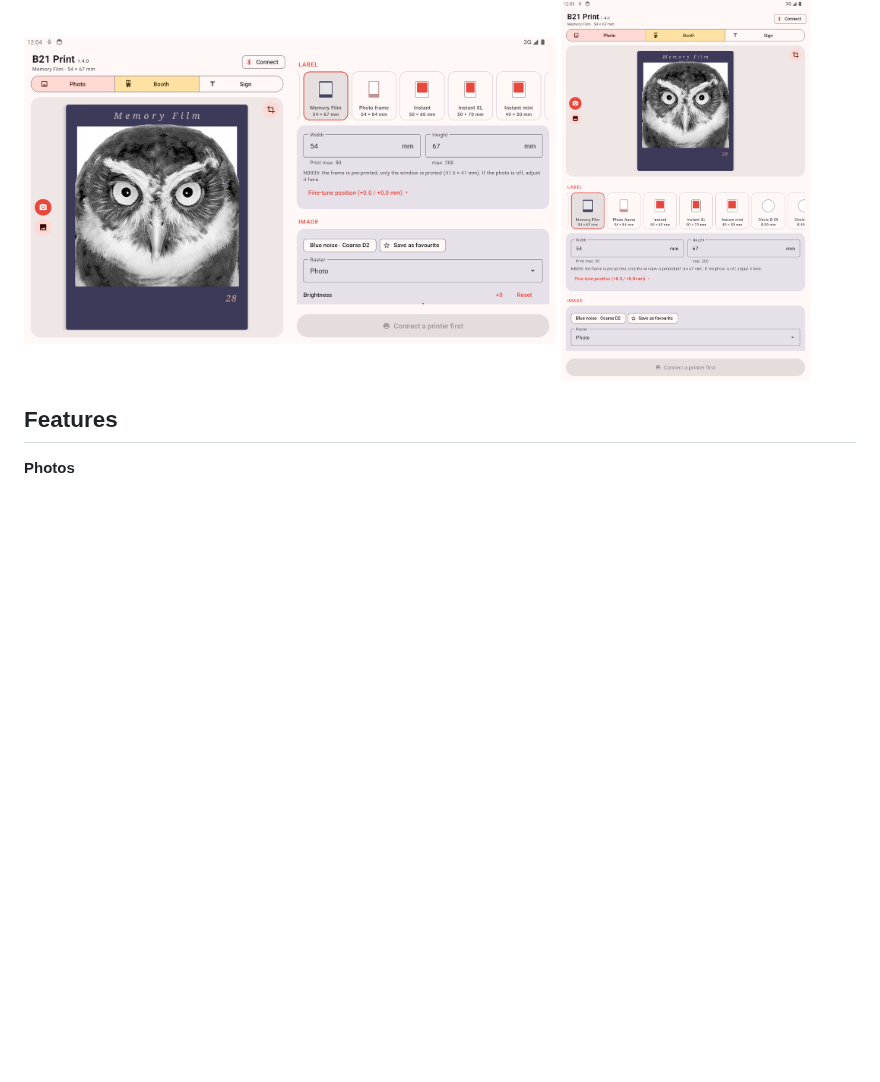
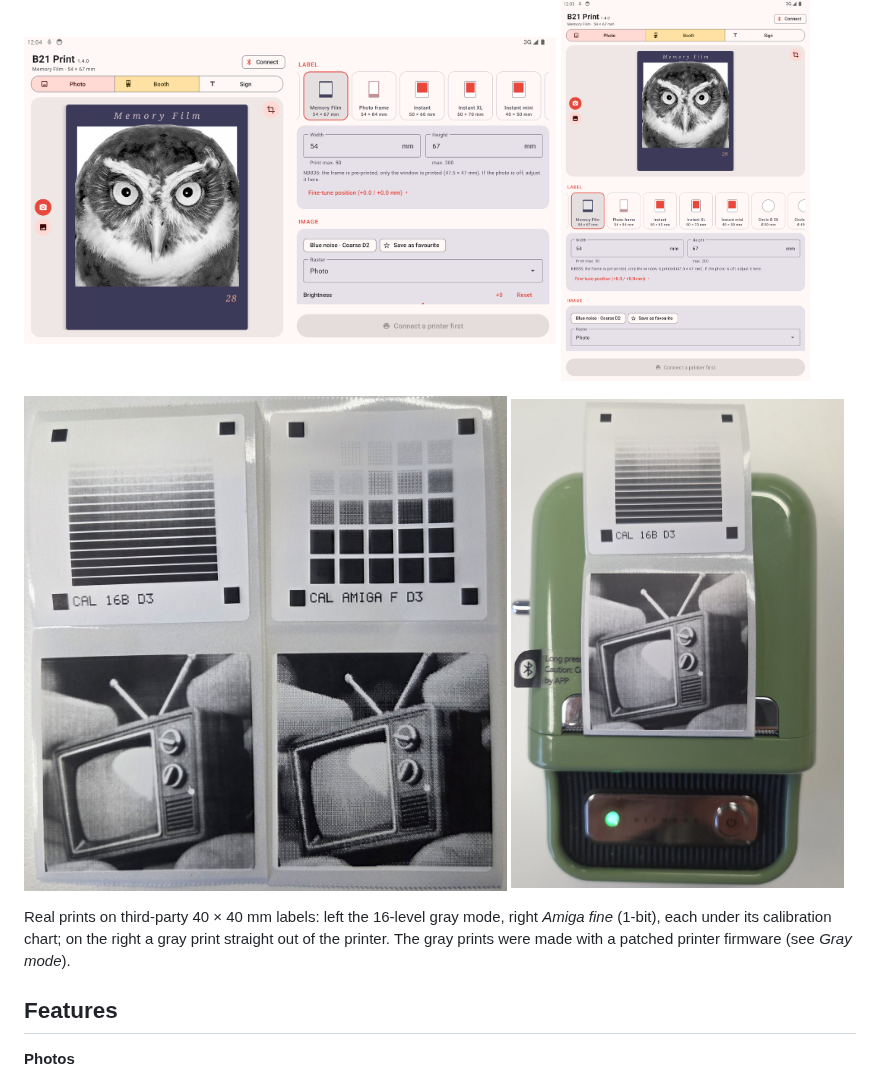
Before and after one commit to doctormord/B21Pro-Simple-Printing-and-Photobooth-App, a Markdown page: README.md, the part around the change. Rendered like a GitHub page; pictures changed too: docs/print-gray-amiga.jpg (added), docs/printer-gray.jpg (added); blank space fills up the shorter version.

Commit message:
README: photos of gray and Amiga fine prints on third-party labels
Co-Authored-By: Claude Opus 5.5 <noreply@anthropic.com>

```diff
--- a/README.md
+++ b/README.md
@@ -8,6 +8,15 @@ for tablets.
   <img src="docs/tablet-landscape.png" width="64%" alt="Tablet, landscape">
   <img src="docs/tablet-portrait.png" width="30%" alt="Tablet, portrait">
 </p>
+
+<p>
+  <img src="docs/print-gray-amiga.jpg" width="58%" alt="Gray and Amiga fine prints on 40 × 40 mm labels">
+  <img src="docs/printer-gray.jpg" width="40%" alt="Gray print coming out of the B21 Pro">
+</p>
+
+Real prints on third-party 40 × 40 mm labels: left the 16-level gray mode, right *Amiga fine*
+(1-bit), each under its calibration chart; on the right a gray print straight out of the printer.
+The gray prints were made with a patched printer firmware (see *Gray mode*).
 
 ## Features
 
```
